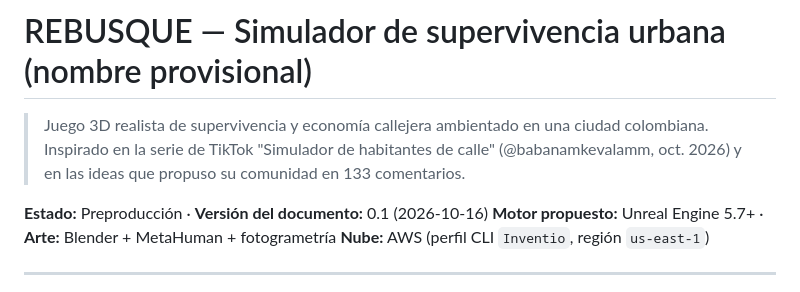
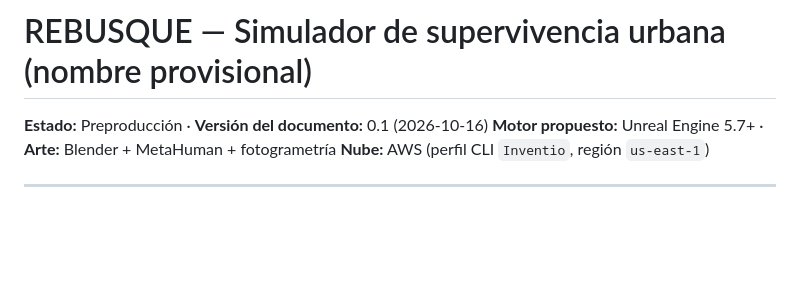
Before and after one commit to JuanRojasDev/rebusque, a Markdown page: README.md, the part around the change. Rendered like a GitHub page; blank space fills up the shorter version.

```diff
--- a/README.md
+++ b/README.md
@@ -1,8 +1,4 @@
 # REBUSQUE — Simulador de supervivencia urbana (nombre provisional)
-
-> Juego 3D realista de supervivencia y economía callejera ambientado en una ciudad colombiana.
-> Inspirado en la serie de TikTok "Simulador de habitantes de calle" (@babanamkevalamm, oct. 2026)
-> y en las ideas que propuso su comunidad en 133 comentarios.
 
 **Estado:** Preproducción · **Versión del documento:** 0.1 (2026-10-16)
 **Motor propuesto:** Unreal Engine 5.7+ · **Arte:** Blender + MetaHuman + fotogrametría
```
